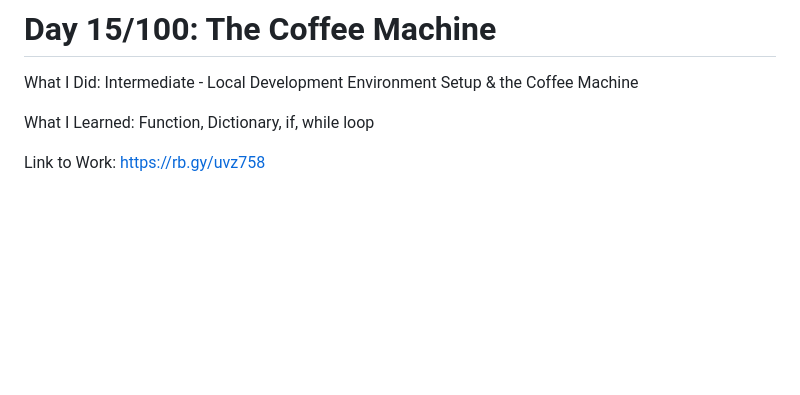
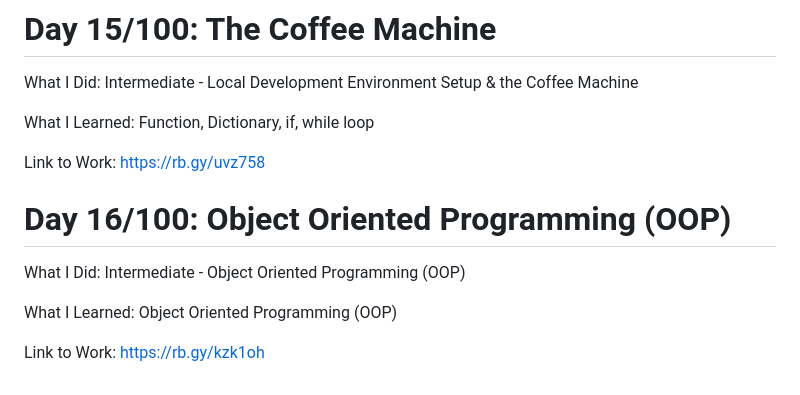
Before and after one commit to Masoudmashayekh/100_days_of_code_Python, a Markdown page: README.md, the part around the change. Drawn GitHub-style; blank space fills up the shorter version.

```diff
--- a/README.md
+++ b/README.md
@@ -122,3 +122,11 @@ What I Did: Intermediate - Local Development Environment Setup & the Coffee Mach
 What I Learned: Function, Dictionary, if, while loop
 
 Link to Work: https://rb.gy/uvz758
+
+# Day 16/100: Object Oriented Programming (OOP)
+
+What I Did: Intermediate - Object Oriented Programming (OOP)
+
+What I Learned: Object Oriented Programming (OOP)
+
+Link to Work: https://rb.gy/kzk1oh
```
